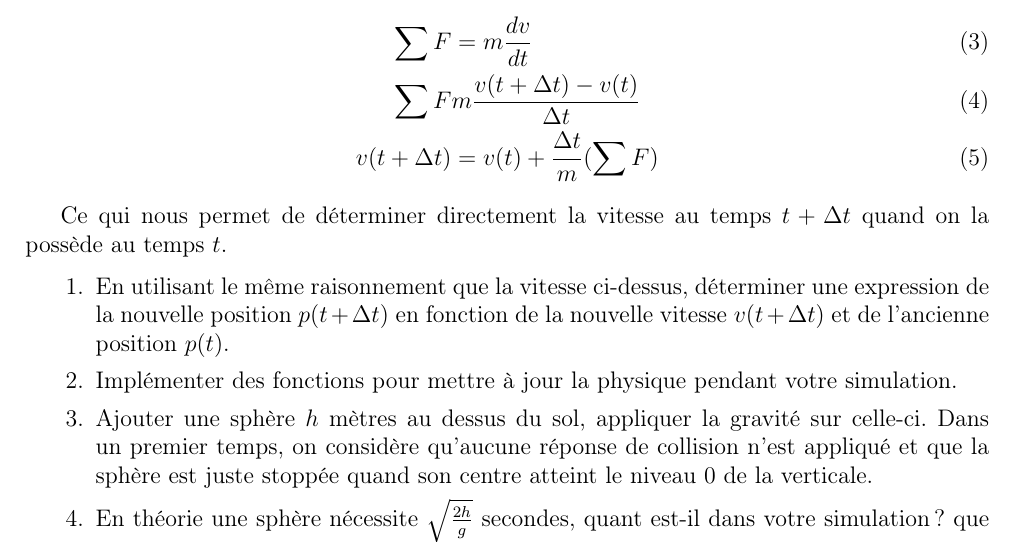
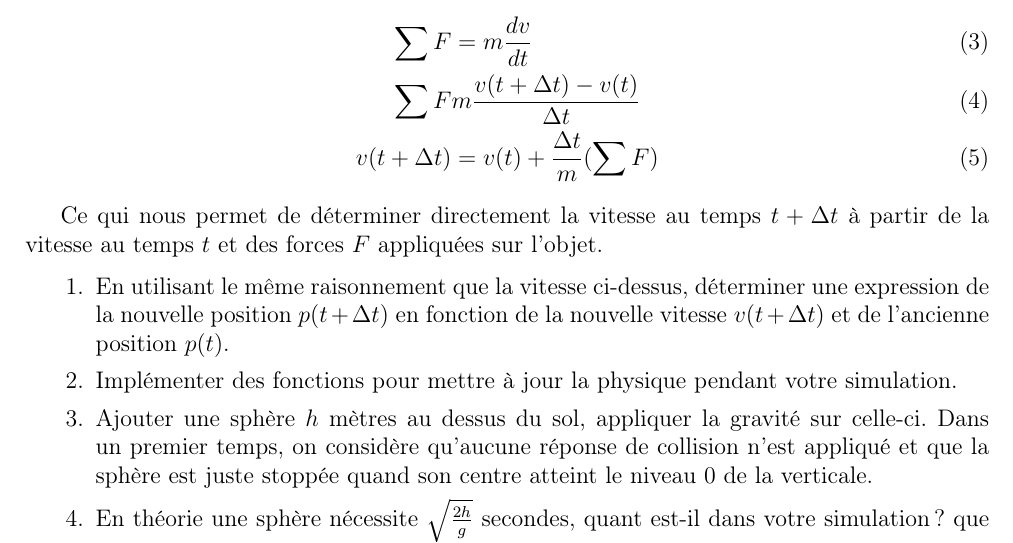
Before and after one commit to davidAlgis/TP-Moteur-Geometrie, a LaTeX document (TP4/TP4 - espace.tex): part of page 2 of 2, cut so that both start at the same text. Compiled offline with pdfLaTeX.

Commit message:
Correction TP4

```diff
--- a/TP4/TP4 - espace.tex
+++ b/TP4/TP4 - espace.tex
@@ -92,7 +92,7 @@ pour un $h$ suffisamment petit. Ici on va faire évoluer notre simulation par in
 v(t+\Delta t) &= v(t) + \frac{\Delta t}{m}(\sum F)
 \end{align}
 
-Ce qui nous permet de déterminer directement la vitesse au temps $t+\Delta t$ quand on la possède au temps $t$.
+Ce qui nous permet de déterminer directement la vitesse au temps $t+\Delta t$ à partir de la vitesse au temps $t$ et des forces $F$ appliquées sur l'objet.
 
 
 \begin{enumerate}
```
